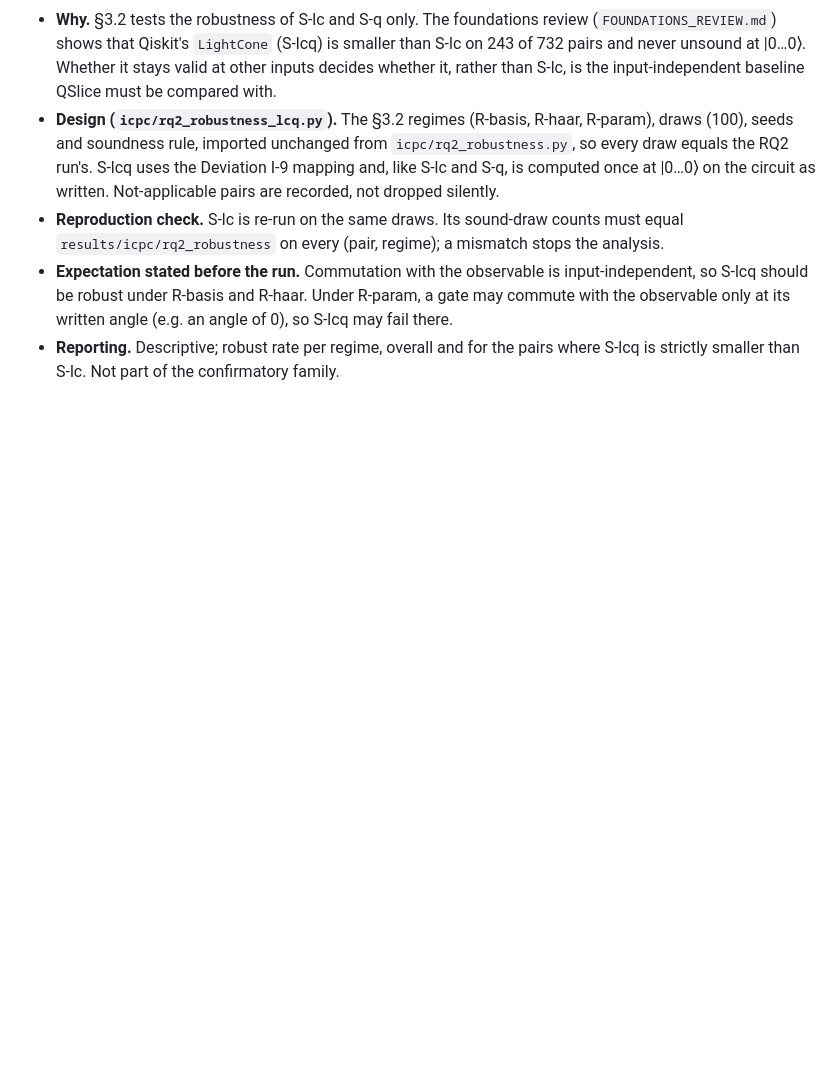
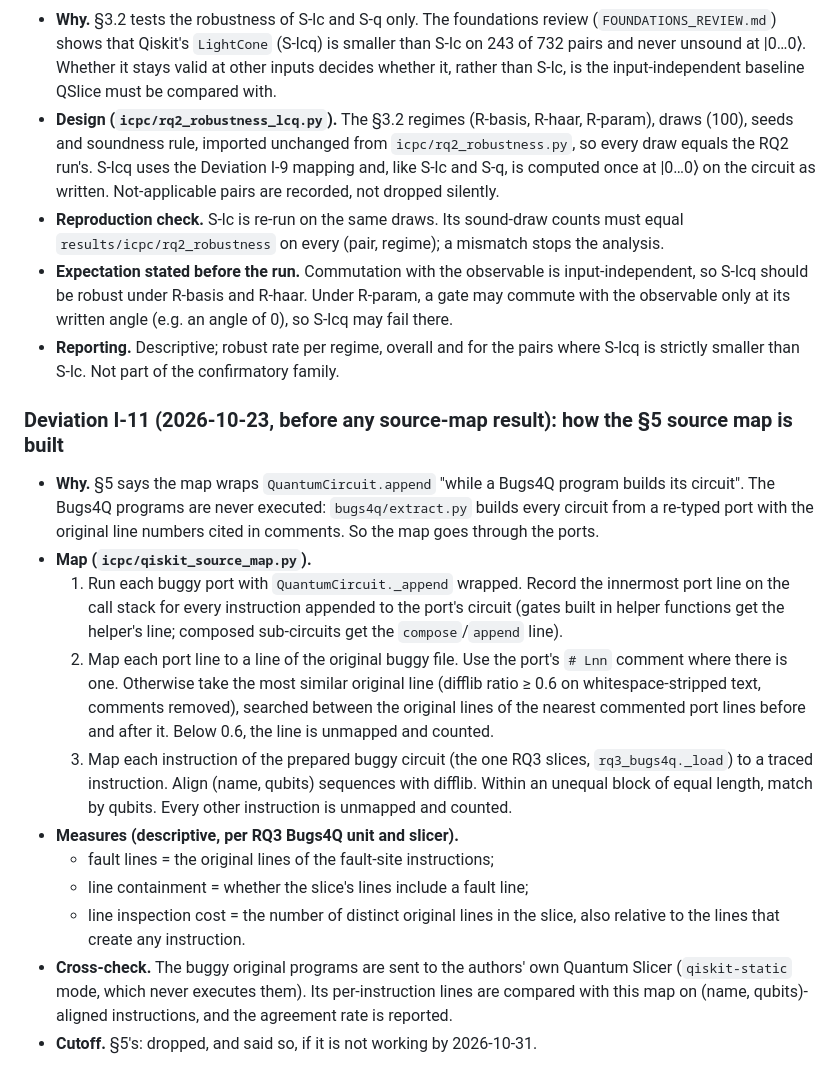
Before and after one commit to alomarhw/qslice-replication, a Markdown page: experiments/PROTOCOL_ICPC.md, the part around the change. Drawn GitHub-style; blank space fills up the shorter version.

Commit message:
Deviation I-11: source map through the Bugs4Q ports; line measures and cross-check fixed before any result

```diff
--- a/experiments/PROTOCOL_ICPC.md
+++ b/experiments/PROTOCOL_ICPC.md
@@ -838,3 +838,31 @@ These were found while implementing §6, from the API documentation. No LLM call
   observable only at its written angle (e.g. an angle of 0), so S-lcq may fail there.
 - **Reporting.** Descriptive; robust rate per regime, overall and for the pairs where S-lcq is
   strictly smaller than S-lc. Not part of the confirmatory family.
+
+### Deviation I-11 (2026-10-23, before any source-map result): how the §5 source map is built
+- **Why.** §5 says the map wraps `QuantumCircuit.append` "while a Bugs4Q program builds its
+  circuit". The Bugs4Q programs are never executed: `bugs4q/extract.py` builds every circuit from
+  a re-typed port with the original line numbers cited in comments. So the map goes through the
+  ports.
+- **Map (`icpc/qiskit_source_map.py`).**
+  1. Run each buggy port with `QuantumCircuit._append` wrapped. Record the innermost port line on
+     the call stack for every instruction appended to the port's circuit (gates built in helper
+     functions get the helper's line; composed sub-circuits get the `compose`/`append` line).
+  2. Map each port line to a line of the original buggy file. Use the port's `# Lnn` comment where
+     there is one. Otherwise take the most similar original line (difflib ratio ≥ 0.6 on
+     whitespace-stripped text, comments removed), searched between the original lines of the
+     nearest commented port lines before and after it. Below 0.6, the line is unmapped and
+     counted.
+  3. Map each instruction of the prepared buggy circuit (the one RQ3 slices,
+     `rq3_bugs4q._load`) to a traced instruction. Align (name, qubits) sequences with difflib.
+     Within an unequal block of equal length, match by qubits. Every other instruction is unmapped
+     and counted.
+- **Measures (descriptive, per RQ3 Bugs4Q unit and slicer).**
+  - fault lines = the original lines of the fault-site instructions;
+  - line containment = whether the slice's lines include a fault line;
+  - line inspection cost = the number of distinct original lines in the slice, also relative to the
+    lines that create any instruction.
+- **Cross-check.** The buggy original programs are sent to the authors' own Quantum Slicer
+  (`qiskit-static` mode, which never executes them). Its per-instruction lines are compared with
+  this map on (name, qubits)-aligned instructions, and the agreement rate is reported.
+- **Cutoff.** §5's: dropped, and said so, if it is not working by 2026-10-31.
```
